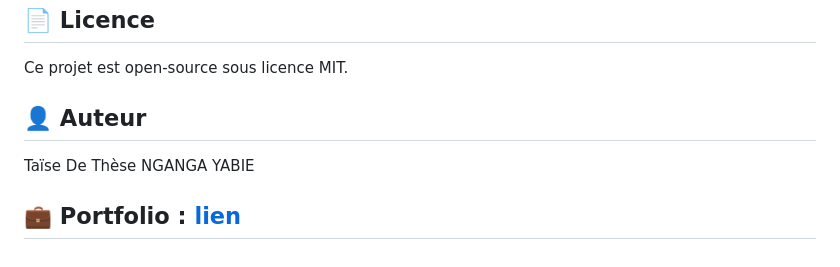
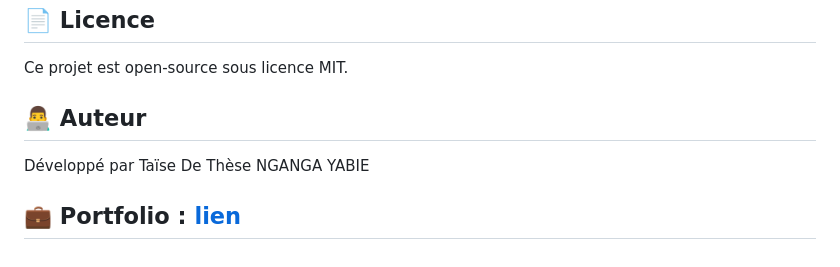
Before and after one commit to gihamos/chatbot, a Markdown page: README.md, the part around the change. GitHub-like rendering.

```diff
--- a/README.md
+++ b/README.md
@@ -117,7 +117,7 @@ python manage.py runserver
 ## 📄 Licence
 Ce projet est open-source sous licence MIT.
 
-## 👤 Auteur
-Taïse De Thèse NGANGA YABIE
+## 👨‍💻 Auteur
+Développé par Taïse De Thèse NGANGA YABIE
 
 ## 💼 Portfolio : [lien](https://gihamos.github.io/portofolio_taise)
```
